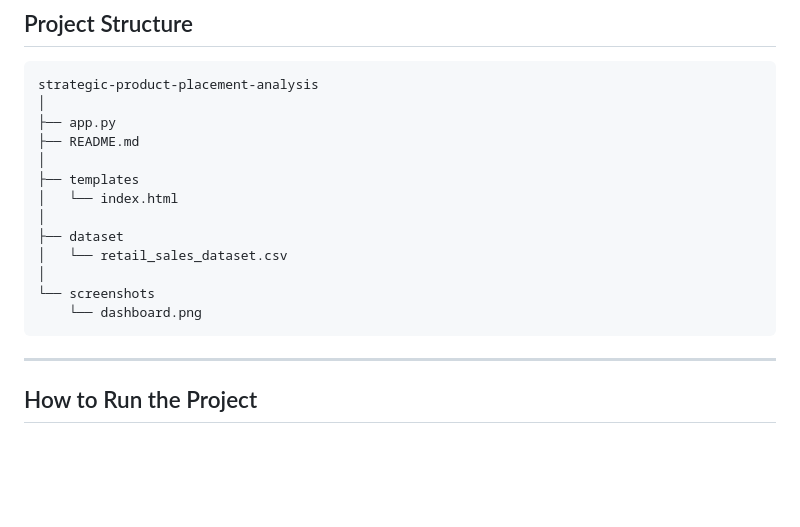
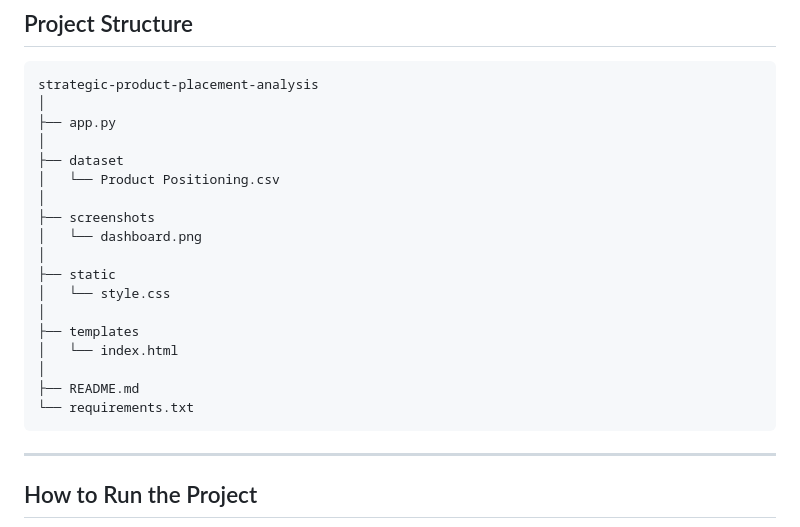
Before and after one commit to ADITYAKIRAN890/strategic-product-placement-analysis, a Markdown page: README.md, the part around the change. Rendered like a GitHub page; blank space fills up the shorter version.

````diff
--- a/README.md
+++ b/README.md
@@ -100,16 +100,21 @@ The Flask UI includes:
 strategic-product-placement-analysis
 │
 ├── app.py
-├── README.md
+│
+├── dataset
+│   └── Product Positioning.csv
+│
+├── screenshots
+│   └── dashboard.png
+│
+├── static
+│   └── style.css
 │
 ├── templates
 │   └── index.html
 │
-├── dataset
-│   └── retail_sales_dataset.csv
-│
-└── screenshots
-    └── dashboard.png
+├── README.md
+└── requirements.txt
 ```
 
 ---
````
